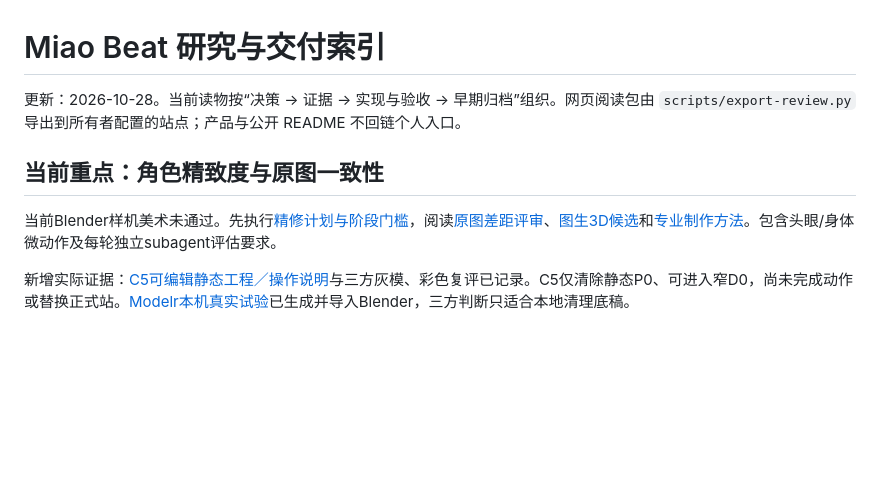
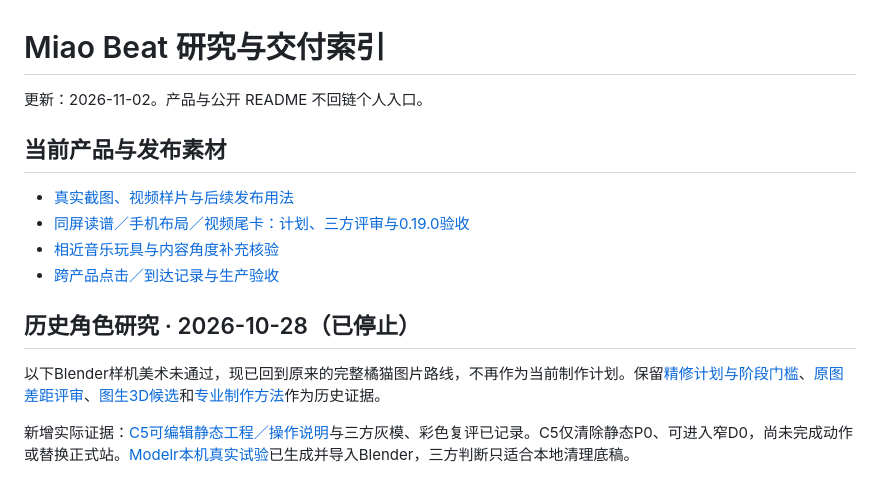
Before and after one commit to farmcan/miao-beat, a Markdown page: docs/README.md, the part around the change. Drawn GitHub-style; blank space fills up the shorter version.

```diff
--- a/docs/README.md
+++ b/docs/README.md
@@ -1,10 +1,17 @@
 # Miao Beat 研究与交付索引
 
-更新：2026-10-28。当前读物按“决策 → 证据 → 实现与验收 → 早期归档”组织。网页阅读包由 `scripts/export-review.py` 导出到所有者配置的站点；产品与公开 README 不回链个人入口。
+更新：2026-11-02。产品与公开 README 不回链个人入口。
 
-## 当前重点：角色精致度与原图一致性
+## 当前产品与发布素材
 
-当前Blender样机美术未通过。先执行[精修计划与阶段门槛](character-quality-plan-2026-10-28.md)，阅读[原图差距评审](research/blender-original-gap-review-2026-10-28.md)、[图生3D候选](research/image-to-3d-options-2026-10-28.md)和[专业制作方法](research/character-quality-method-2026-10-28.md)。包含头眼/身体微动作及每轮独立subagent评估要求。
+- [真实截图、视频样片与后续发布用法](promo-assets.md)
+- [同屏读谱／手机布局／视频尾卡：计划、三方评审与0.19.0验收](score-reader-and-video-plan-2026-11-02.md)
+- [相近音乐玩具与内容角度补充核验](research/music-toys-and-content-2026-11-02.md)
+- [跨产品点击／到达记录与生产验收](family-referrals-2026-10-31.md)
+
+## 历史角色研究 · 2026-10-28（已停止）
+
+以下Blender样机美术未通过，现已回到原来的完整橘猫图片路线，不再作为当前制作计划。保留[精修计划与阶段门槛](character-quality-plan-2026-10-28.md)、[原图差距评审](research/blender-original-gap-review-2026-10-28.md)、[图生3D候选](research/image-to-3d-options-2026-10-28.md)和[专业制作方法](research/character-quality-method-2026-10-28.md)作为历史证据。
 
 新增实际证据：[C5可编辑静态工程／操作说明](../design/character-sculpt-v2/README.md)与三方灰模、彩色复评已记录。C5仅清除静态P0、可进入窄D0，尚未完成动作或替换正式站。[Modelr本机真实试验](../design/modelr-static-trial/README.md)已生成并导入Blender，三方判断只适合本地清理底稿。
 
```
Also changed, not shown: README.md (+5 -1 lines), docs/promo-assets.md (added, +32 -0 lines), docs/research/music-toys-and-content-2026-11-02.md (added, +27 -0 lines), docs/media/2026-11-02/homepage-portrait.jpg (added), docs/media/2026-11-02/reader-landscape.jpg (added), docs/media/2026-11-02/reader-portrait.jpg (added), docs/media/2026-11-02/share-outro-square.png (added), 3 other files.
